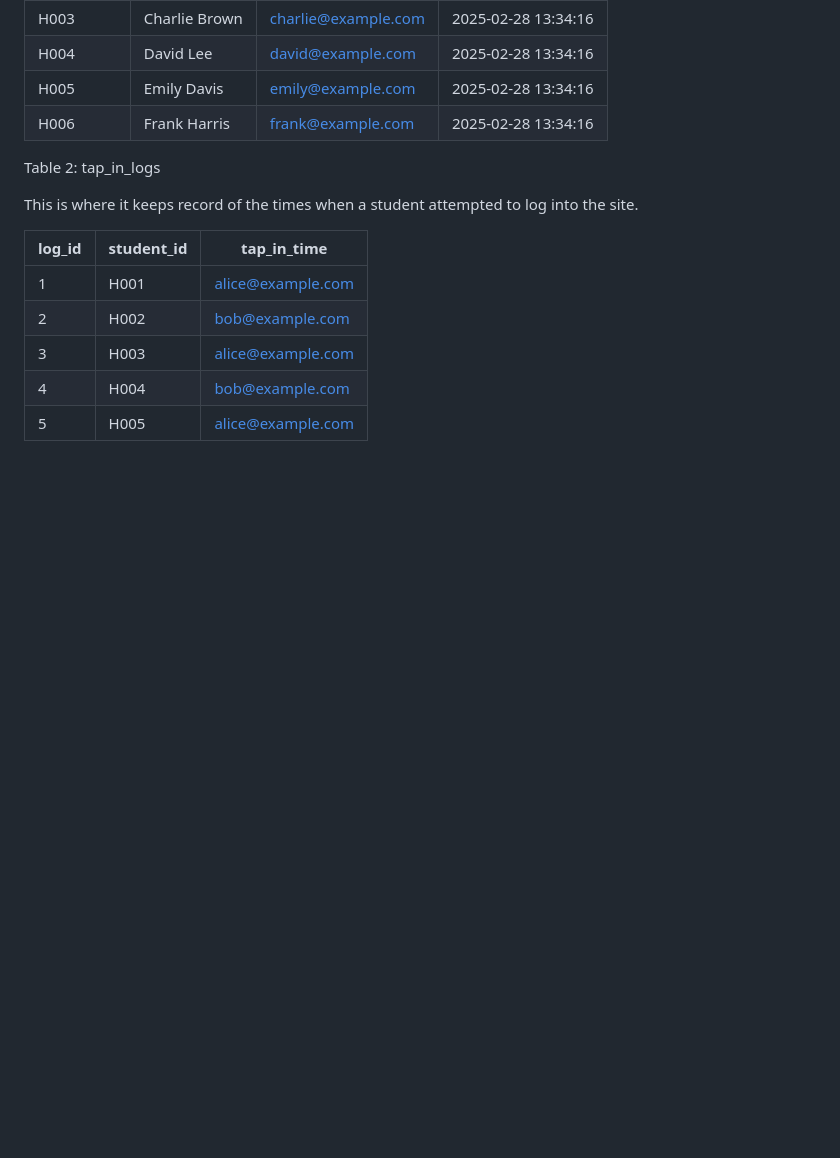
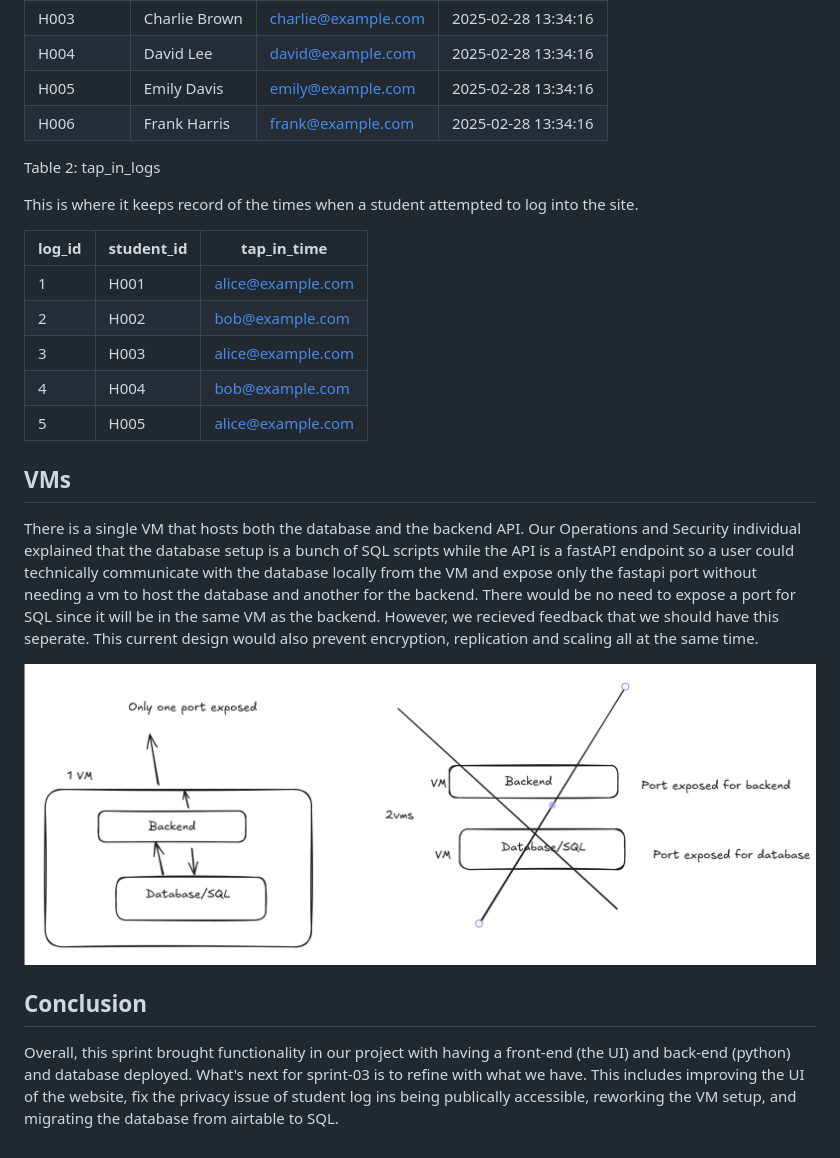
Before and after one commit to Tayomide/tapin, a Markdown page: Sprint Reports/Sprint-02/report.md, the part around the change printed below. Rendered like a GitHub page; blank space fills up the shorter version.

Commit message:
Update report.md
Add Vms and Conclusion section

```diff
--- a/Sprint Reports/Sprint-02/report.md
+++ b/Sprint Reports/Sprint-02/report.md
@@ -139,3 +135,16 @@ This is where it keeps record of the times when a student attempted to log into
 | 3  | H003  | alice@example.com | 2025-02-28 13:45:20 |
 | 4  | H004  | bob@example.com | 2025-02-28 13:50:30 |
 | 5  | H005  | alice@example.com | 2025-02-28 13:52:10 |
+
+
+## VMs
+
+There is a single VM that hosts both the database and the backend API. Our Operations and Security individual explained that the database setup is a bunch of SQL scripts while the API is a fastAPI endpoint so a user could technically communicate with the database locally from the VM and expose only the fastapi port without needing a vm to host the database and another for the backend. There would be no need to expose a port for SQL since it will be in the same VM as the backend. However, we recieved feedback that we should have this seperate. This current design would also prevent encryption, replication and scaling all at the same time.
+
+
+![homepage-image](../images/vm_design_v1.PNG)
+
+
+## Conclusion
+
+Overall, this sprint brought functionality in our project with having a front-end (the UI) and back-end (python) and database deployed. What's next for sprint-03 is to refine with what we have. This includes improving the UI of the website, fix the privacy issue of student log ins being publically accessible, reworking the VM setup, and migrating the database from airtable to SQL.
```
Also changed, not shown: other parts of Sprint Reports/Sprint-02/report.md (+0 -4 lines).
